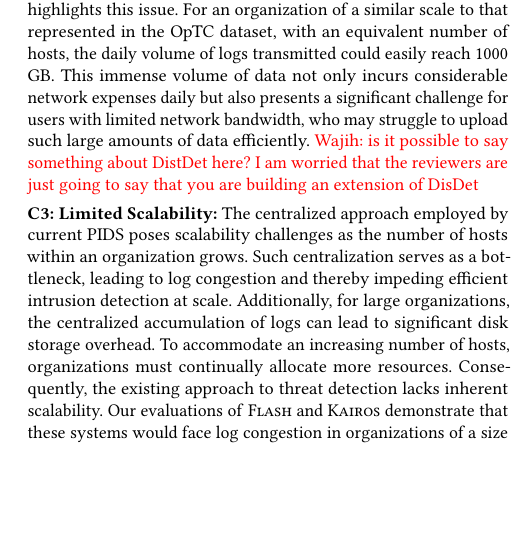
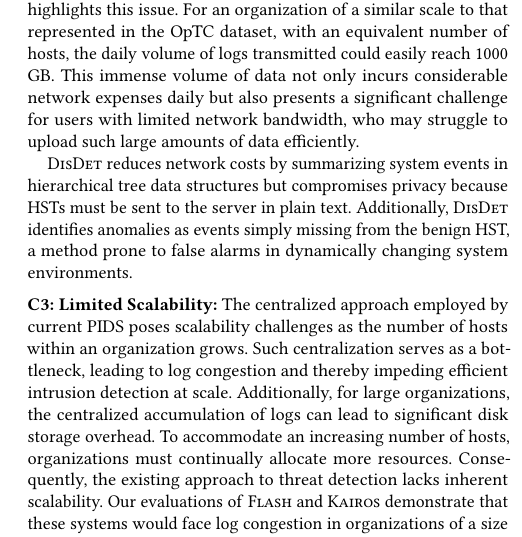
Before and after one commit to DART-Laboratory/gestalt, a LaTeX paper (paper/main.tex, which reads paper/intro.tex): part of one column of page 2 of 15, cut so that both start at the same text, the shorter picture padded with empty space. Compiled offline with pdfLaTeX.

Commit message:
updated intro

```diff
--- a/paper/intro.tex
+++ b/paper/intro.tex
@@ -40,7 +40,11 @@ Despite PIDS potential, the current operational mode of MSSPs and the state-of-t
 
 \smallskip
 \noindent
-\textbf{C2: Excessive Network Overhead:} In the context of MSSPs and centralized PIDS, the requirement to transmit \logs over the network for threat detection can result in substantial network overhead. Modern systems often generate logs amounting to gigabytes per day, imposing significant network costs on both users and organizations~\cite{inam2023sok,hossain+depend}. Our analysis of systems, such as \flash and \kairos, using the \optc dataset as detailed in Section~\ref{cost_metric}, highlights this issue. For an organization of a similar scale to that represented in the \optc dataset, with an equivalent number of hosts, the daily volume of logs transmitted could easily reach 1000 GB. This immense volume of data not only incurs considerable network expenses daily but also presents a significant challenge for users with limited network bandwidth, who may struggle to upload such large amounts of data efficiently. \wajih{is it possible to say something about DistDet here? I am worried that the reviewers are just going to say that you are building an extension of DisDet}
+\textbf{C2: Excessive Network Overhead:} In the context of MSSPs and centralized PIDS, the requirement to transmit \logs over the network for threat detection can result in substantial network overhead. Modern systems often generate logs amounting to gigabytes per day, imposing significant network costs on both users and organizations~\cite{inam2023sok,hossain+depend}. Our analysis of systems, such as \flash and \kairos, using the \optc dataset as detailed in Section~\ref{cost_metric}, highlights this issue. For an organization of a similar scale to that represented in the \optc dataset, with an equivalent number of hosts, the daily volume of logs transmitted could easily reach 1000 GB. This immense volume of data not only incurs considerable network expenses daily but also presents a significant challenge for users with limited network bandwidth, who may struggle to upload such large amounts of data efficiently.
+
+\disdet reduces network costs by summarizing system events in hierarchical tree data structures but compromises privacy because HSTs must be sent to the server in plain text. Additionally, \disdet identifies anomalies as events simply missing from the benign HST, a method prone to false alarms in dynamically changing system environments.
+
+%\wajih{is it possible to say something about DistDet here? I am worried that the reviewers are just going to say that you are building an extension of DisDet}
 
 \smallskip
 \noindent
```
